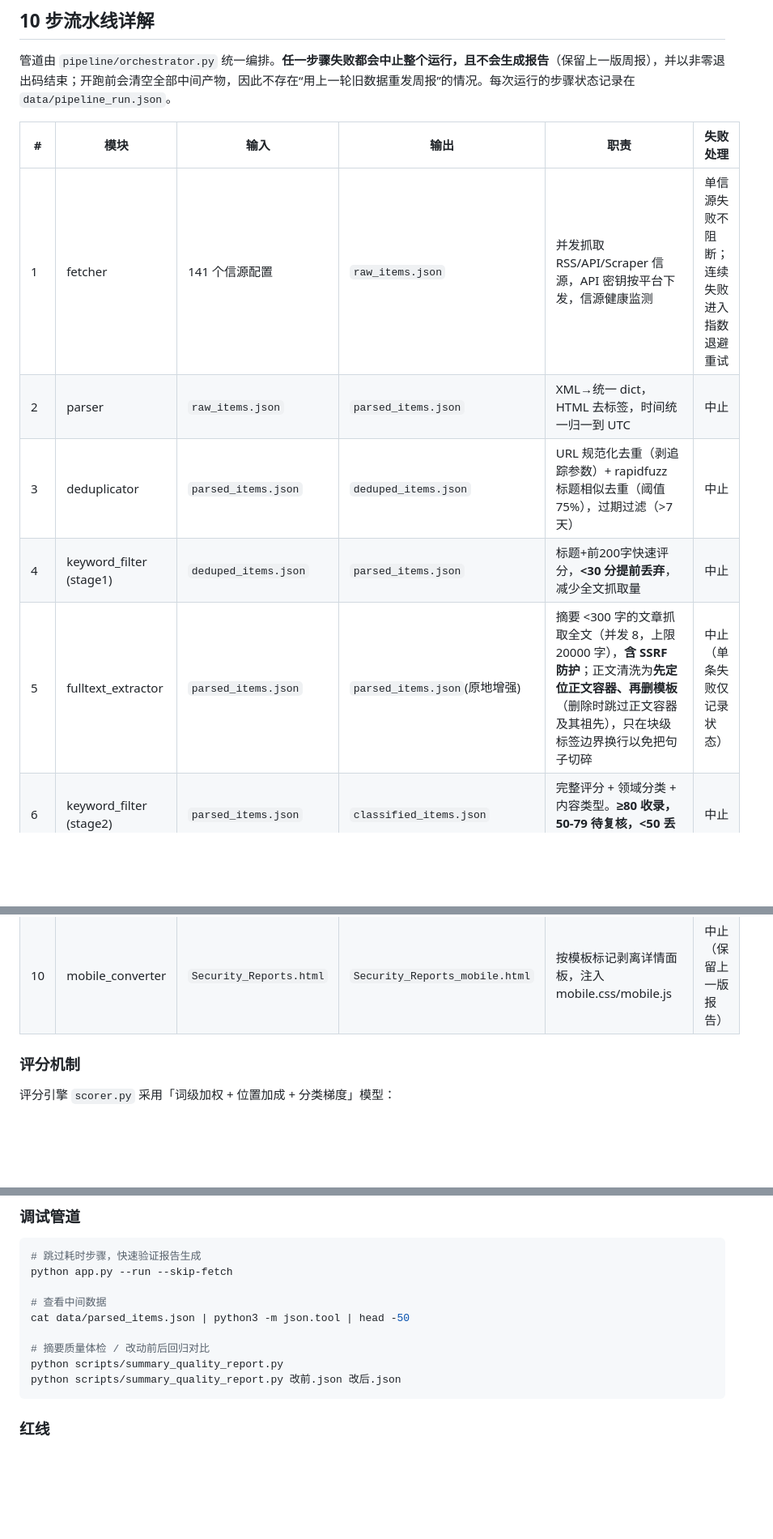
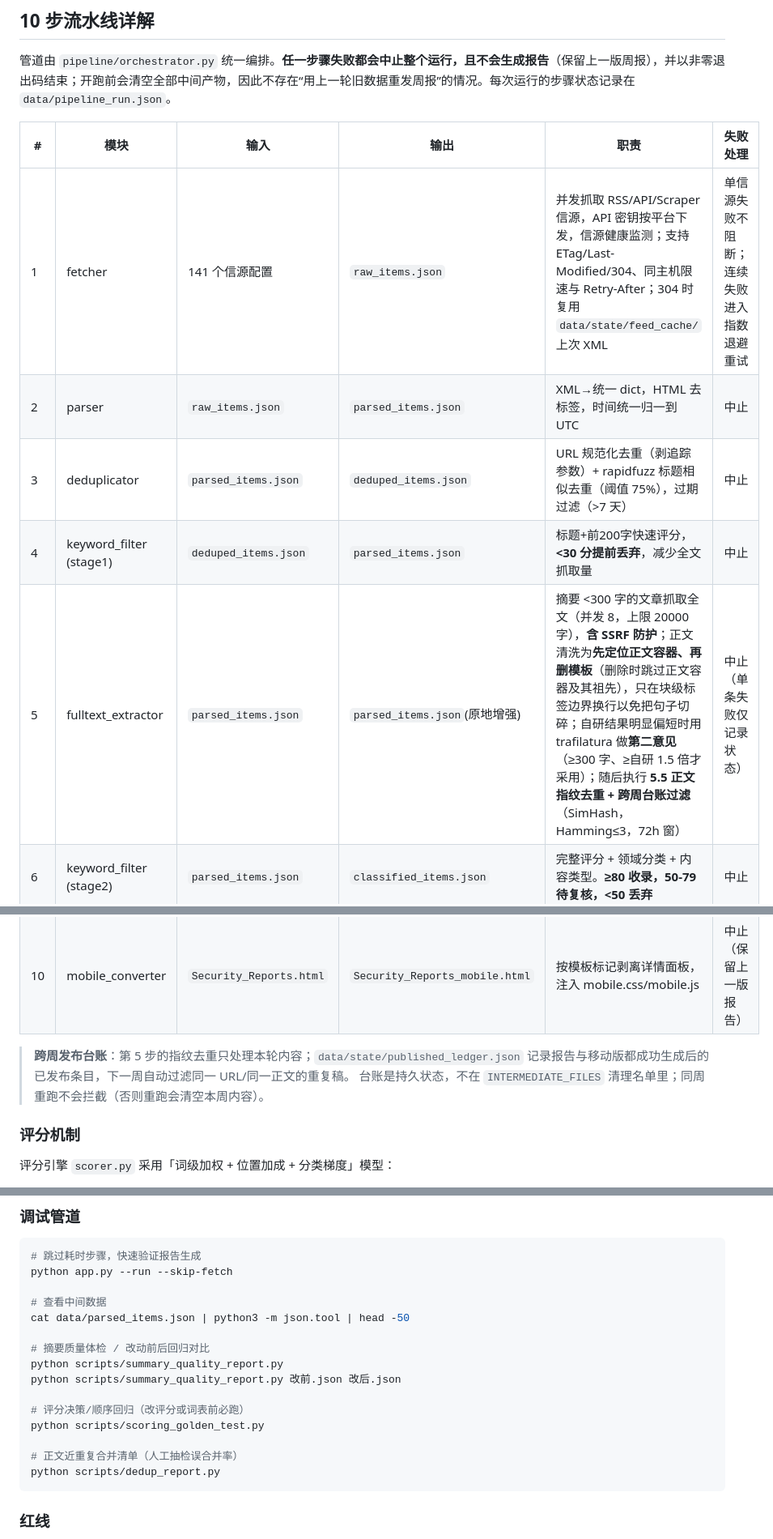
Before and after one commit to AchatesRay/security-weekly-report, a Markdown page: README.md, 3 parts joined by grey strips. Shown at 81% size. Drawn GitHub-style; blank space fills up the shorter version.

````diff
--- a/README.md
+++ b/README.md
@@ -127,16 +127,20 @@ SecurityInfo/
 
 | # | 模块 | 输入 | 输出 | 职责 | 失败处理 |
 |---|------|------|------|------|------|
-| 1 | fetcher | 141 个信源配置 | `raw_items.json` | 并发抓取 RSS/API/Scraper 信源，API 密钥按平台下发，信源健康监测 | 单信源失败不阻断；连续失败进入指数退避重试 |
+| 1 | fetcher | 141 个信源配置 | `raw_items.json` | 并发抓取 RSS/API/Scraper 信源，API 密钥按平台下发，信源健康监测；支持 ETag/Last-Modified/304、同主机限速与 Retry-After；304 时复用 `data/state/feed_cache/` 上次 XML | 单信源失败不阻断；连续失败进入指数退避重试 |
 | 2 | parser | `raw_items.json` | `parsed_items.json` | XML→统一 dict，HTML 去标签，时间统一归一到 UTC | 中止 |
 | 3 | deduplicator | `parsed_items.json` | `deduped_items.json` | URL 规范化去重（剥追踪参数）+ rapidfuzz 标题相似去重（阈值 75%），过期过滤（>7 天） | 中止 |
 | 4 | keyword\_filter (stage1) | `deduped_items.json` | `parsed_items.json` | 标题+前200字快速评分，**<30 分提前丢弃**，减少全文抓取量 | 中止 |
-| 5 | fulltext\_extractor | `parsed_items.json` | `parsed_items.json`(原地增强) | 摘要 <300 字的文章抓取全文（并发 8，上限 20000 字），**含 SSRF 防护**；正文清洗为**先定位正文容器、再删模板**（删除时跳过正文容器及其祖先），只在块级标签边界换行以免把句子切碎 | 中止（单条失败仅记录状态） |
+| 5 | fulltext\_extractor | `parsed_items.json` | `parsed_items.json`(原地增强) | 摘要 <300 字的文章抓取全文（并发 8，上限 20000 字），**含 SSRF 防护**；正文清洗为**先定位正文容器、再删模板**（删除时跳过正文容器及其祖先），只在块级标签边界换行以免把句子切碎；自研结果明显偏短时用 trafilatura 做**第二意见**（≥300 字、≥自研 1.5 倍才采用）；随后执行 **5.5 正文指纹去重 + 跨周台账过滤**（SimHash，Hamming≤3，72h 窗） | 中止（单条失败仅记录状态） |
 | 6 | keyword\_filter (stage2) | `parsed_items.json` | `classified_items.json` | 完整评分 + 领域分类 + 内容类型。**≥80 收录，50-79 待复核，<50 丢弃** | 中止 |
 | 7 | llm\_processor | `classified_items.json` | `enhanced_items.json` | 抽取式摘要：先洗掉网页噪声（导航/署名/分享/日期/聚合壳），再摘取**最值得看的连续一段**，按句边界收尾；长度按分类分档（`summary` 段），结果附来源标记 `ai_summary_kind` | 中止 |
 | 8 | translator | `enhanced_items.json` | `translated_items.json` | 腾讯云 TMT，把**非中文的标题与摘要**翻译为中文；**正文不翻译**（范围见 settings 的 `translate.fields`）；翻译失败逐条标记 | 中止（无密钥时跳过并记录状态） |
 | 9 | report\_generator | `translated_items.json` | `Security_Reports.html` + 分类 JSON | Jinja2 渲染 HTML；**渲染成功后才写数据文件**，避免数据与页面不一致 | 中止（保留上一版报告） |
 | 10 | mobile\_converter | `Security_Reports.html` | `Security_Reports_mobile.html` | 按模板标记剥离详情面板，注入 mobile.css/mobile.js | 中止（保留上一版报告） |
+
+> **跨周发布台账**：第 5 步的指纹去重只处理本轮内容；`data/state/published_ledger.json`
+> 记录报告与移动版都成功生成后的已发布条目，下一周自动过滤同一 URL/同一正文的重复稿。
+> 台账是持久状态，不在 `INTERMEDIATE_FILES` 清理名单里；同周重跑不会拦截（否则重跑会清空本周内容）。
 
 ### 评分机制
 
@@ -463,6 +499,12 @@ cat data/parsed_items.json | python3 -m json.tool | head -50
 # 摘要质量体检 / 改动前后回归对比
 python scripts/summary_quality_report.py
 python scripts/summary_quality_report.py 改前.json 改后.json
+
+# 评分决策/顺序回归（改评分或词表前必跑）
+python scripts/scoring_golden_test.py
+
+# 正文近重复合并清单（人工抽检误合并率）
+python scripts/dedup_report.py
 ```
 
 ### 红线
````
Also changed, not shown: other parts of README.md (+33 -1 lines).
